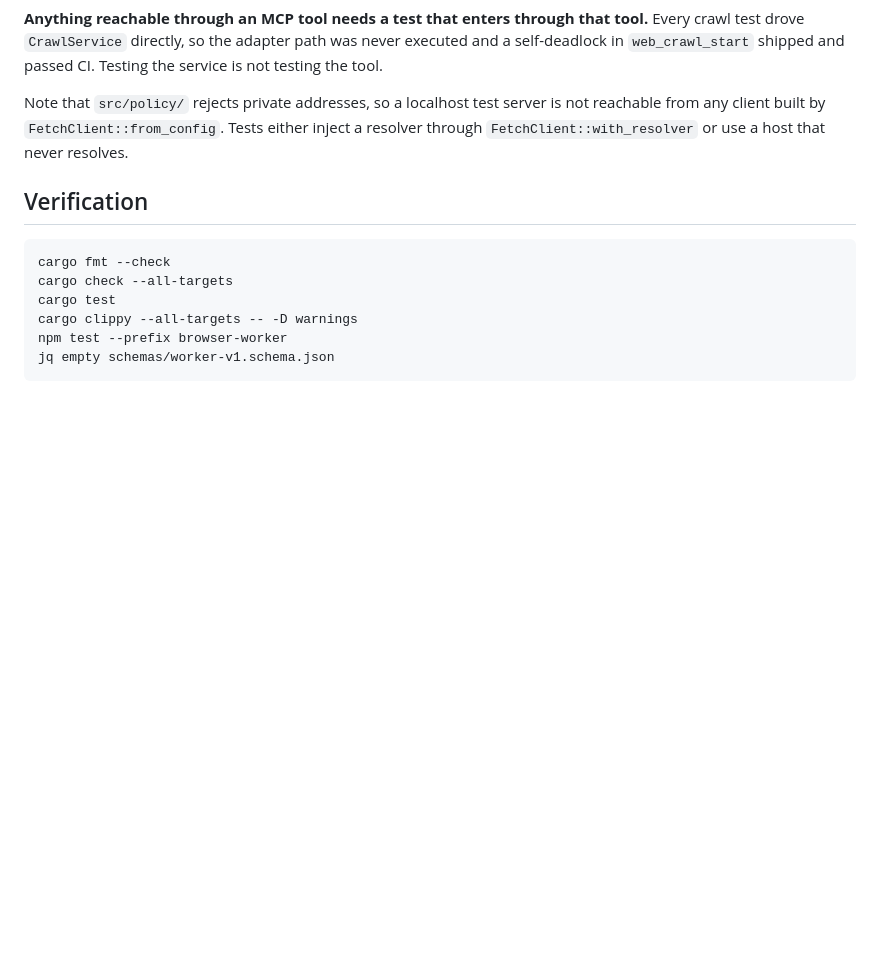
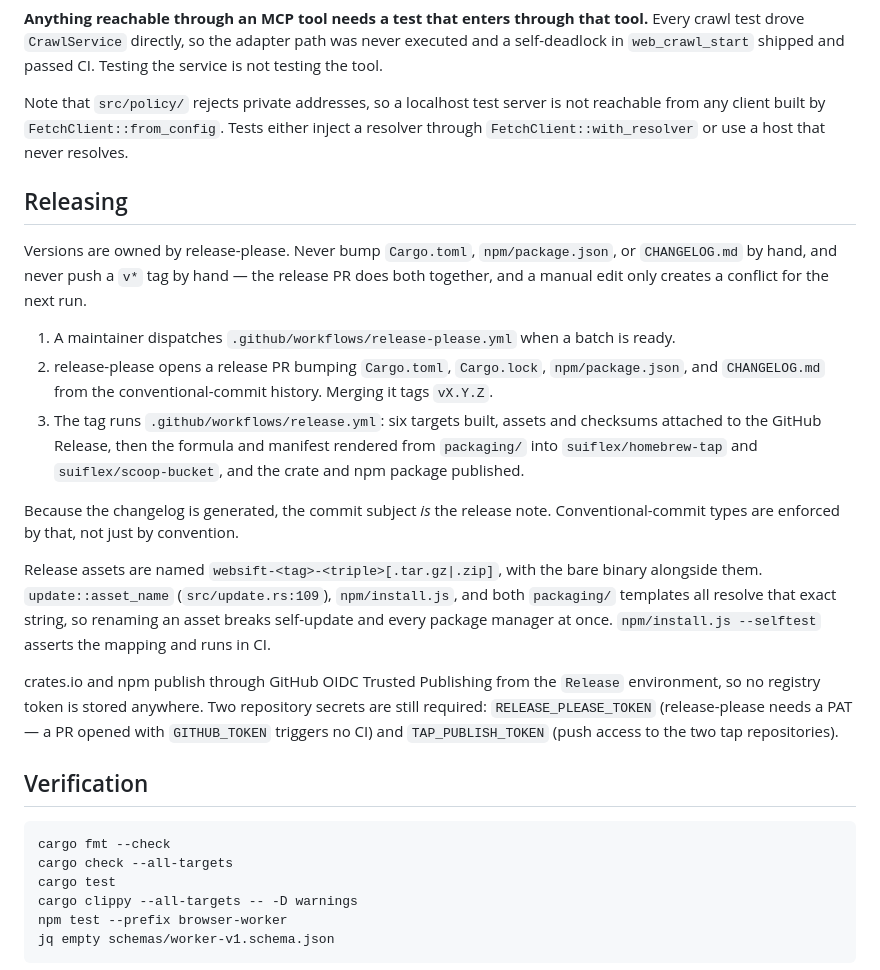
Before and after one commit to suiflex/websift, a Markdown page: CLAUDE.md, the part around the change. GitHub-like rendering; blank space fills up the shorter version.

Commit message:
docs: record the release process
Releasing is now several moving parts that only work if nobody touches
the version by hand, and none of that is visible from the files
themselves. Say who owns the version, why the asset names cannot change,
and which two secrets the workflows need.

Also list the package managers on the README, which is where anyone
looks first.

````diff
--- a/CLAUDE.md
+++ b/CLAUDE.md
@@ -120,6 +120,32 @@ Note that `src/policy/` rejects private addresses, so a localhost test server is
 from any client built by `FetchClient::from_config`. Tests either inject a resolver through
 `FetchClient::with_resolver` or use a host that never resolves.
 
+## Releasing
+
+Versions are owned by release-please. Never bump `Cargo.toml`, `npm/package.json`, or
+`CHANGELOG.md` by hand, and never push a `v*` tag by hand — the release PR does both together, and
+a manual edit only creates a conflict for the next run.
+
+1. A maintainer dispatches `.github/workflows/release-please.yml` when a batch is ready.
+2. release-please opens a release PR bumping `Cargo.toml`, `Cargo.lock`, `npm/package.json`, and
+   `CHANGELOG.md` from the conventional-commit history. Merging it tags `vX.Y.Z`.
+3. The tag runs `.github/workflows/release.yml`: six targets built, assets and checksums attached
+   to the GitHub Release, then the formula and manifest rendered from `packaging/` into
+   `suiflex/homebrew-tap` and `suiflex/scoop-bucket`, and the crate and npm package published.
+
+Because the changelog is generated, the commit subject *is* the release note. Conventional-commit
+types are enforced by that, not just by convention.
+
+Release assets are named `websift-<tag>-<triple>[.tar.gz|.zip]`, with the bare binary alongside
+them. `update::asset_name` (`src/update.rs:109`), `npm/install.js`, and both `packaging/`
+templates all resolve that exact string, so renaming an asset breaks self-update and every package
+manager at once. `npm/install.js --selftest` asserts the mapping and runs in CI.
+
+crates.io and npm publish through GitHub OIDC Trusted Publishing from the `Release` environment,
+so no registry token is stored anywhere. Two repository secrets are still required:
+`RELEASE_PLEASE_TOKEN` (release-please needs a PAT — a PR opened with `GITHUB_TOKEN` triggers no
+CI) and `TAP_PUBLISH_TOKEN` (push access to the two tap repositories).
+
 ## Verification
 
 ```sh
````
Also changed, not shown: README.md (+17 -1 lines).
